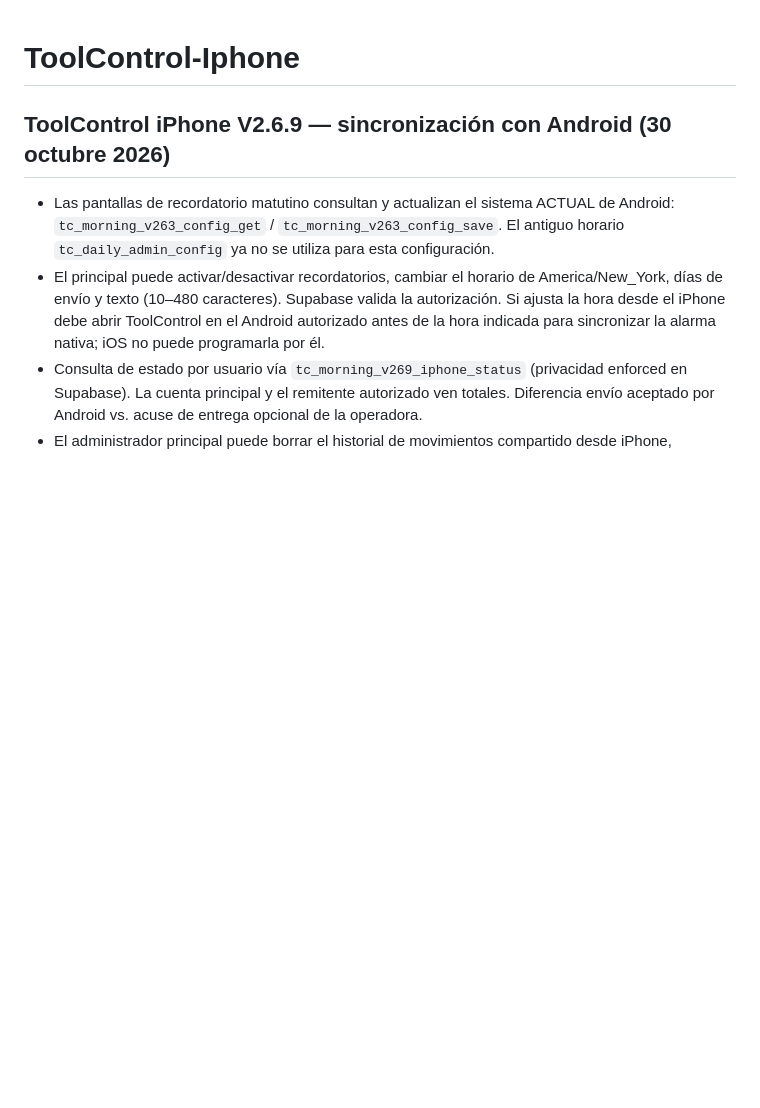
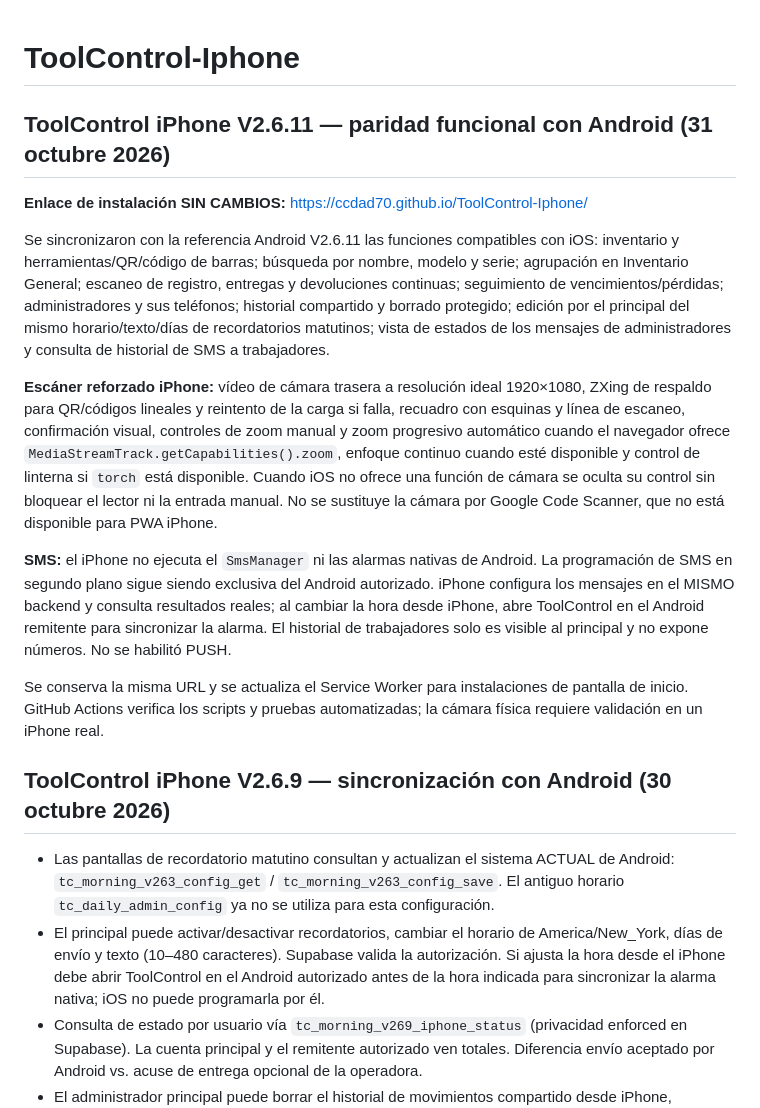
Before and after one commit to Ccdad70/ToolControl-Iphone, a Markdown page: README.md, the part around the change. Rendered like a GitHub page; blank space fills up the shorter version.

Commit message:
Documentar iPhone 2.6.11 con el mismo enlace y funciones posibles de Android

```diff
--- a/README.md
+++ b/README.md
@@ -1,4 +1,17 @@
 # ToolControl-Iphone
+
+## ToolControl iPhone V2.6.11 — paridad funcional con Android (31 octubre 2026)
+
+**Enlace de instalación SIN CAMBIOS:** https://ccdad70.github.io/ToolControl-Iphone/
+
+Se sincronizaron con la referencia Android V2.6.11 las funciones compatibles con iOS: inventario y herramientas/QR/código de barras; búsqueda por nombre, modelo y serie; agrupación en Inventario General; escaneo de registro, entregas y devoluciones continuas; seguimiento de vencimientos/pérdidas; administradores y sus teléfonos; historial compartido y borrado protegido; edición por el principal del mismo horario/texto/días de recordatorios matutinos; vista de estados de los mensajes de administradores y consulta de historial de SMS a trabajadores.
+
+**Escáner reforzado iPhone:** vídeo de cámara trasera a resolución ideal 1920×1080, ZXing de respaldo para QR/códigos lineales y reintento de la carga si falla, recuadro con esquinas y línea de escaneo, confirmación visual, controles de zoom manual y zoom progresivo automático cuando el navegador ofrece `MediaStreamTrack.getCapabilities().zoom`, enfoque continuo cuando esté disponible y control de linterna si `torch` está disponible. Cuando iOS no ofrece una función de cámara se oculta su control sin bloquear el lector ni la entrada manual. No se sustituye la cámara por Google Code Scanner, que no está disponible para PWA iPhone.
+
+**SMS:** el iPhone no ejecuta el `SmsManager` ni las alarmas nativas de Android. La programación de SMS en segundo plano sigue siendo exclusiva del Android autorizado. iPhone configura los mensajes en el MISMO backend y consulta resultados reales; al cambiar la hora desde iPhone, abre ToolControl en el Android remitente para sincronizar la alarma. El historial de trabajadores solo es visible al principal y no expone números. No se habilitó PUSH.
+
+Se conserva la misma URL y se actualiza el Service Worker para instalaciones de pantalla de inicio. GitHub Actions verifica los scripts y pruebas automatizadas; la cámara física requiere validación en un iPhone real.
+
 
 ## ToolControl iPhone V2.6.9 — sincronización con Android (30 octubre 2026)
 
```
